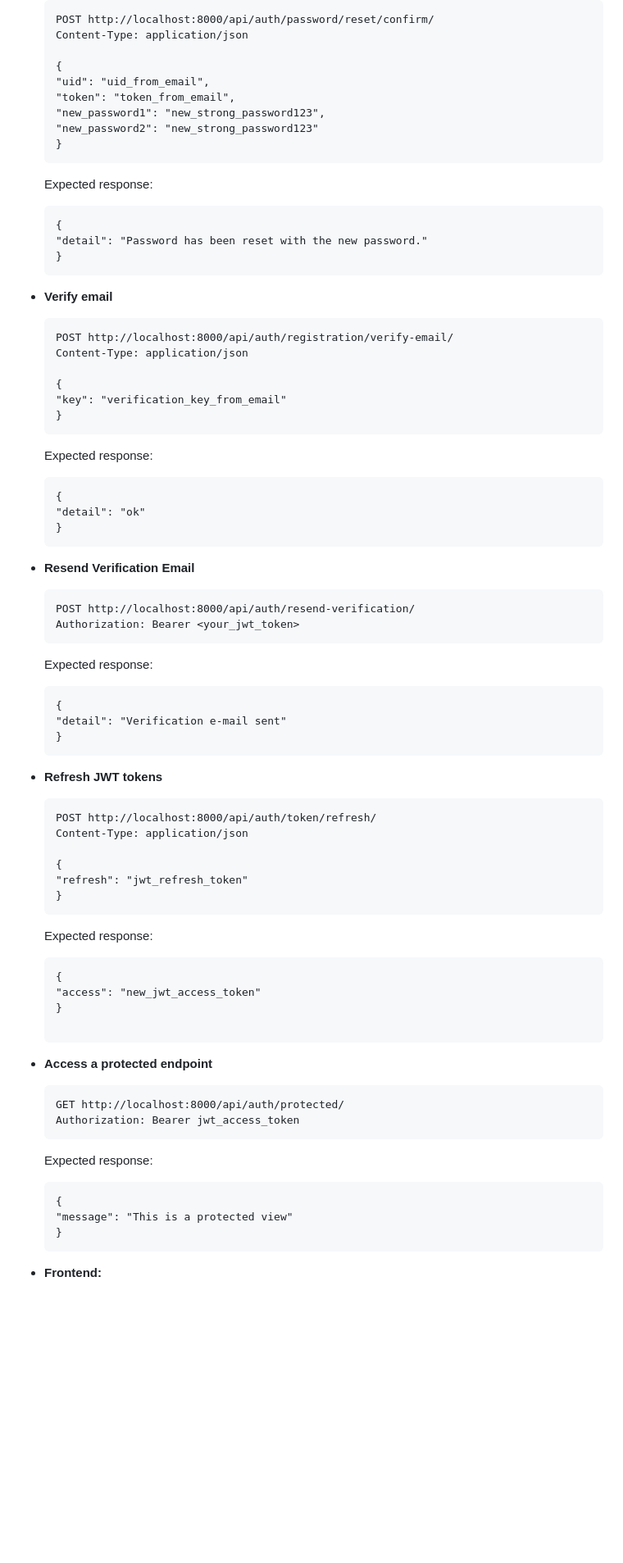
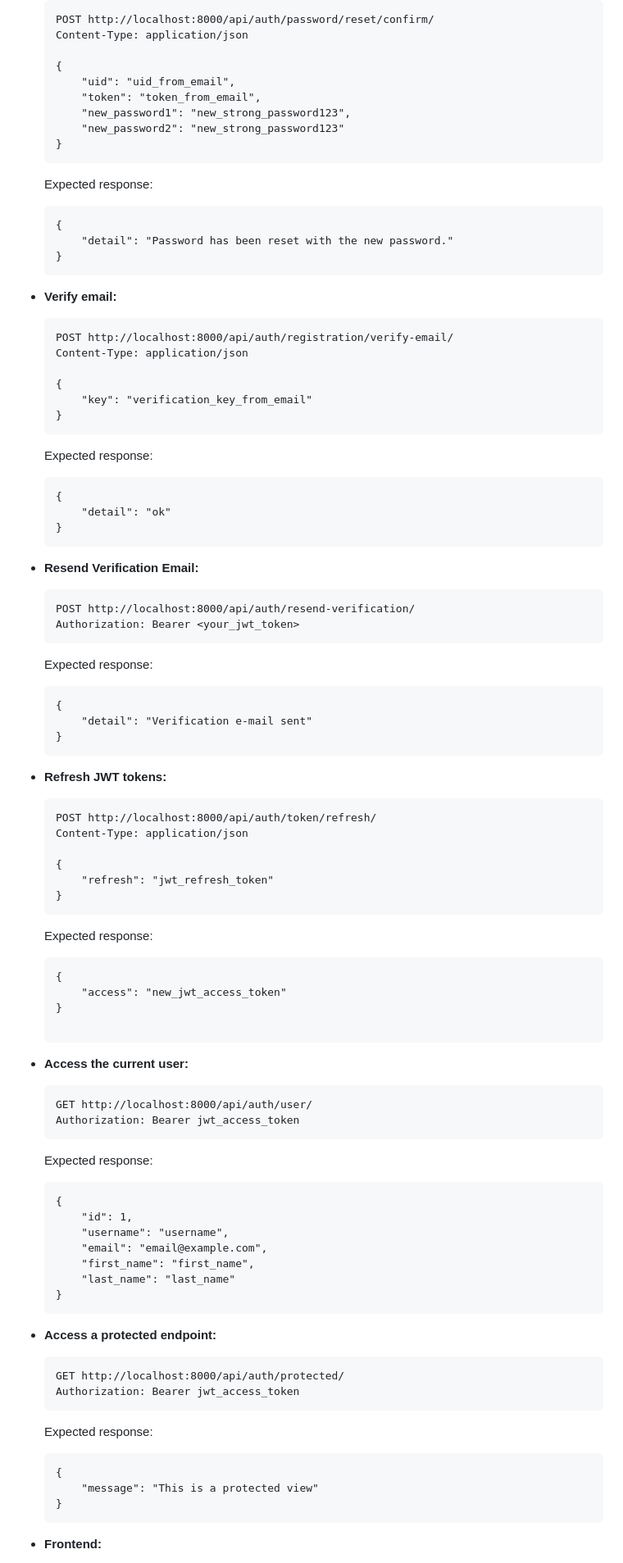
Before and after one commit to shaileshpandit141/django-react-boilerplate, a Markdown page: README.md, the part around one of its changes. Shown at 82% size. GitHub-like rendering; blank space fills up the shorter version.

````diff
--- a/README.md
+++ b/README.md
@@ -192,36 +195,36 @@ This project is a boilerplate for setting up a web application using Django for
     Content-Type: application/json
 
     {
-    "uid": "uid_from_email",
-    "token": "token_from_email",
-    "new_password1": "new_strong_password123",
-    "new_password2": "new_strong_password123"
+        "uid": "uid_from_email",
+        "token": "token_from_email",
+        "new_password1": "new_strong_password123",
+        "new_password2": "new_strong_password123"
     }
     ```
     Expected response:
     ```
     {
-    "detail": "Password has been reset with the new password."
+        "detail": "Password has been reset with the new password."
     }
     ```
 
-- **Verify email**
+- **Verify email:**
     ```
     POST http://localhost:8000/api/auth/registration/verify-email/
     Content-Type: application/json
 
     {
-    "key": "verification_key_from_email"
+        "key": "verification_key_from_email"
     }
     ```
     Expected response:
     ```
     {
-    "detail": "ok"
+        "detail": "ok"
     }
     ```
 
-- **Resend Verification Email**
+- **Resend Verification Email:**
     ```
     POST http://localhost:8000/api/auth/resend-verification/
     Authorization: Bearer <your_jwt_token>
@@ -229,26 +232,42 @@ This project is a boilerplate for setting up a web application using Django for
     Expected response:
     ```
     {
-    "detail": "Verification e-mail sent"
+        "detail": "Verification e-mail sent"
     }
     ```
 
-- **Refresh JWT tokens**
+- **Refresh JWT tokens:**
     ```
     POST http://localhost:8000/api/auth/token/refresh/
     Content-Type: application/json
 
     {
-    "refresh": "jwt_refresh_token"
+        "refresh": "jwt_refresh_token"
     }
     ```
     Expected response:
     ```
     {
-    "access": "new_jwt_access_token"
+        "access": "new_jwt_access_token"
     }
 
-- **Access a protected endpoint**
+- **Access the current user:**
+    ```
+    GET http://localhost:8000/api/auth/user/
+    Authorization: Bearer jwt_access_token
+    ```
+    Expected response:
+    ```
+    {
+        "id": 1,
+        "username": "username",
+        "email": "email@example.com",
+        "first_name": "first_name",
+        "last_name": "last_name"
+    }
+    ```
+
+- **Access a protected endpoint:**
     ```
     GET http://localhost:8000/api/auth/protected/
     Authorization: Bearer jwt_access_token
@@ -256,7 +275,7 @@ This project is a boilerplate for setting up a web application using Django for
     Expected response:
     ```
     {
-    "message": "This is a protected view"
+        "message": "This is a protected view"
     }
     ```
 
````
Also changed, not shown: other parts of README.md (+26 -18 lines).
